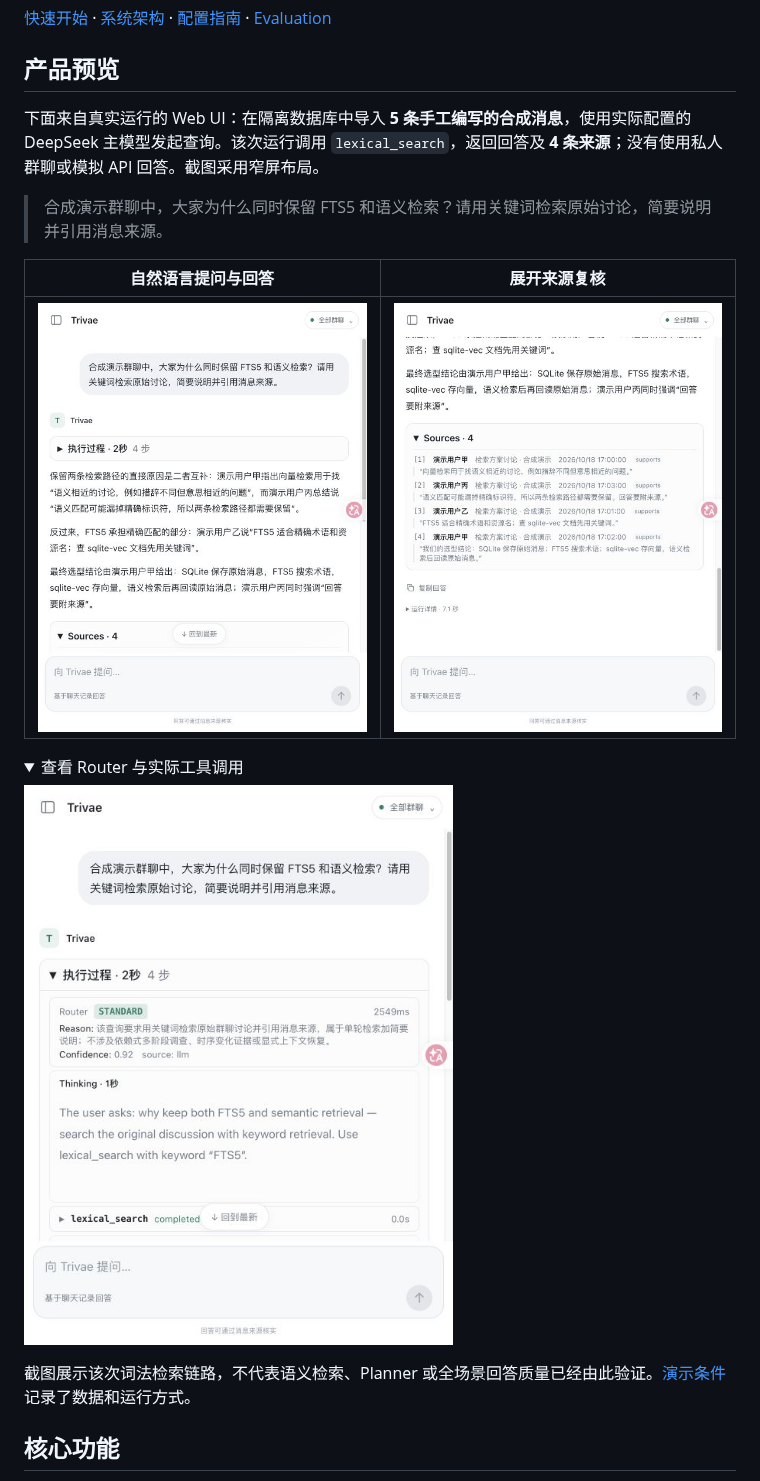
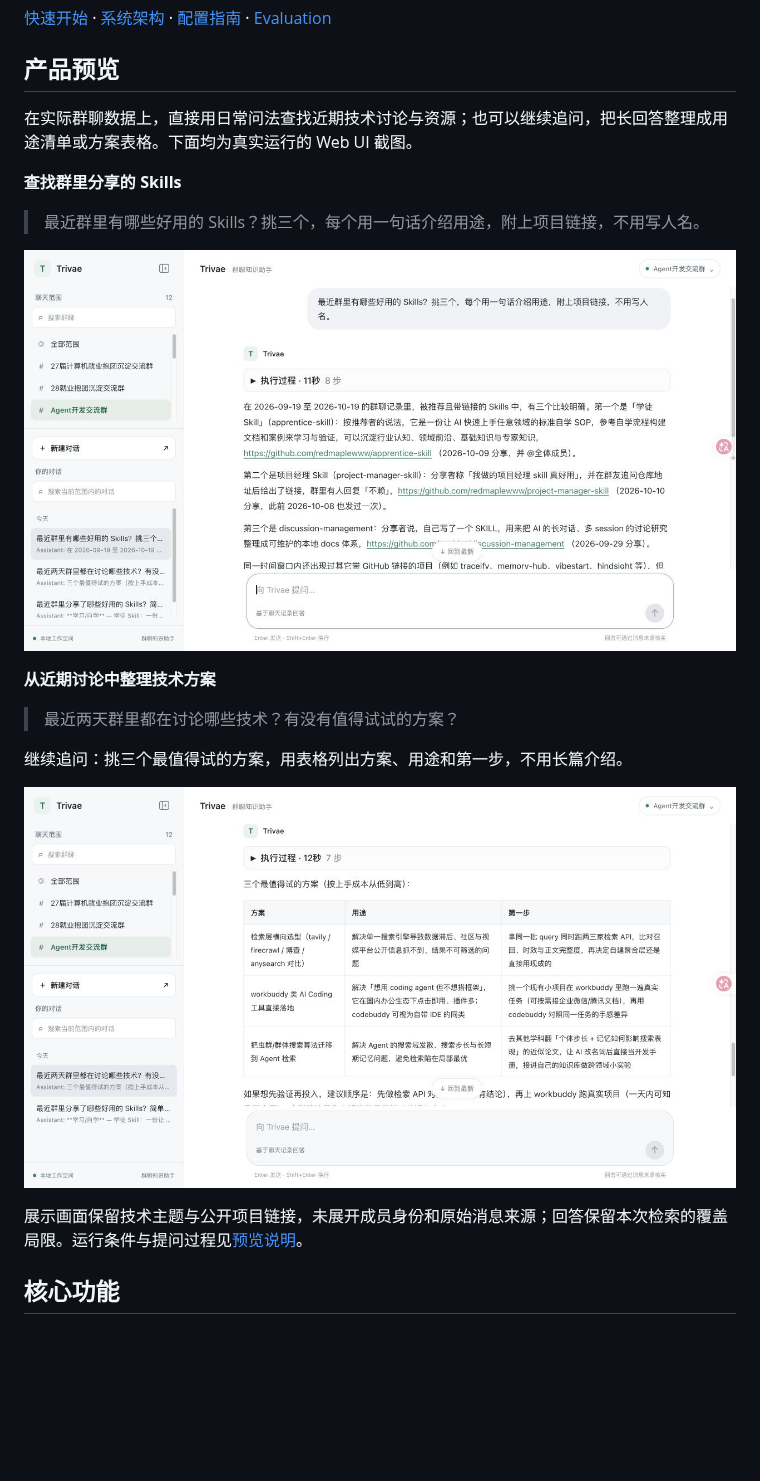
Before and after one commit to kaguranananana/Trivae, a Markdown page: README.md, the part around the change. Drawn GitHub-style; pictures changed too: docs/assets/product-answer.png (deleted), docs/assets/product-discussions.jpg (added), docs/assets/product-process.png (deleted); folded sections open; blank space fills up the shorter version.

Commit message:
docs: replace synthetic previews with real group chat queries

```diff
--- a/README.md
+++ b/README.md
@@ -12,22 +12,23 @@ Trivae 帮助你从持续积累的群聊历史中定位事实、找回资源、
 
 ## 产品预览
 
-下面来自真实运行的 Web UI：在隔离数据库中导入 **5 条手工编写的合成消息**，使用实际配置的 DeepSeek 主模型发起查询。该次运行调用 `lexical_search`，返回回答及 **4 条来源**；没有使用私人群聊或模拟 API 回答。截图采用窄屏布局。
+在实际群聊数据上，直接用日常问法查找近期技术讨论与资源；也可以继续追问，把长回答整理成用途清单或方案表格。下面均为真实运行的 Web UI 截图。
 
-> 合成演示群聊中，大家为什么同时保留 FTS5 和语义检索？请用关键词检索原始讨论，简要说明并引用消息来源。
+**查找群里分享的 Skills**
 
-| 自然语言提问与回答 | 展开来源复核 |
-| --- | --- |
-| ![真实 Web UI：合成群聊问题、执行过程入口与回答](docs/assets/product-answer.png) | ![真实 Web UI：4 条合成消息来源、发送者与时间](docs/assets/product-sources.png) |
+> 最近群里有哪些好用的 Skills？挑三个，每个用一句话介绍用途，附上项目链接，不用写人名。
 
-<details>
-<summary>查看 Router 与实际工具调用</summary>
+![真实群聊查询：近期 Skills 的用途与项目链接](docs/assets/product-skills.jpg)
 
-![真实 Web UI：Standard 路由与 lexical_search 工具调用](docs/assets/product-process.png)
+**从近期讨论中整理技术方案**
 
-</details>
+> 最近两天群里都在讨论哪些技术？有没有值得试试的方案？
 
-截图展示该次词法检索链路，不代表语义检索、Planner 或全场景回答质量已经由此验证。[演示条件](docs/product-preview.md)记录了数据和运行方式。
+继续追问：挑三个最值得试的方案，用表格列出方案、用途和第一步，不用长篇介绍。
+
+![真实群聊多轮查询：三个技术方案、用途与尝试步骤](docs/assets/product-discussions.jpg)
+
+展示画面保留技术主题与公开项目链接，未展开成员身份和原始消息来源；回答保留本次检索的覆盖局限。运行条件与提问过程见[预览说明](docs/product-preview.md)。
 
 ## 核心功能
 
```
Also changed, not shown: docs/product-preview.md (+34 -12 lines), docs/third-party-notices.md (+1 -1 lines).
